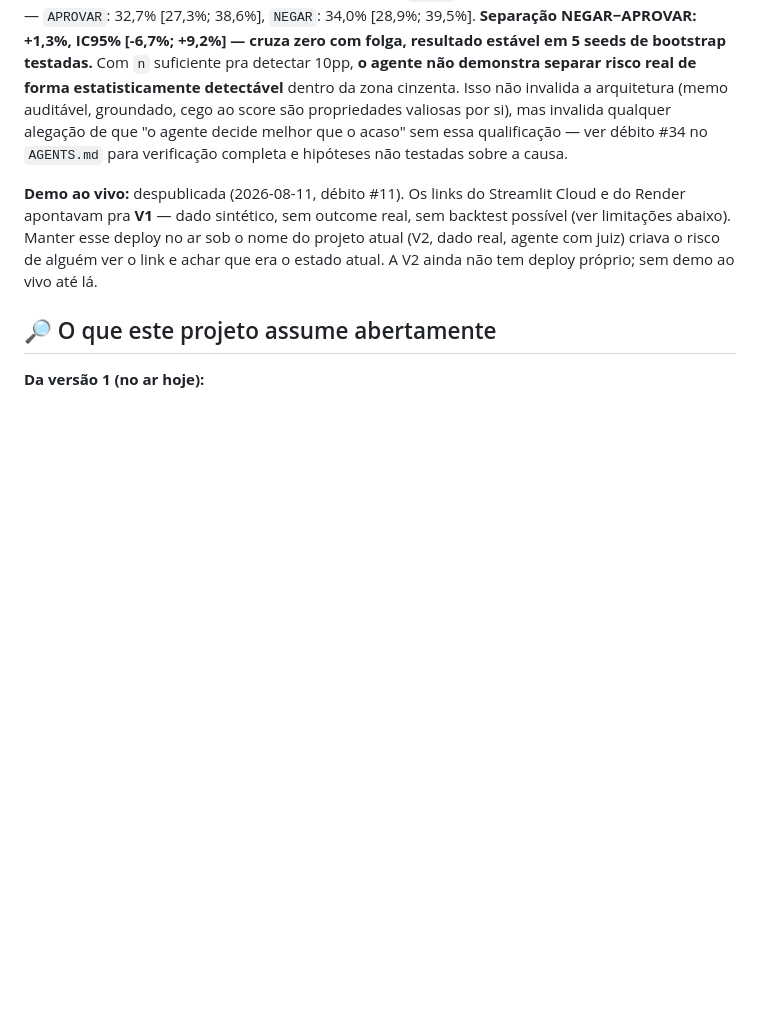
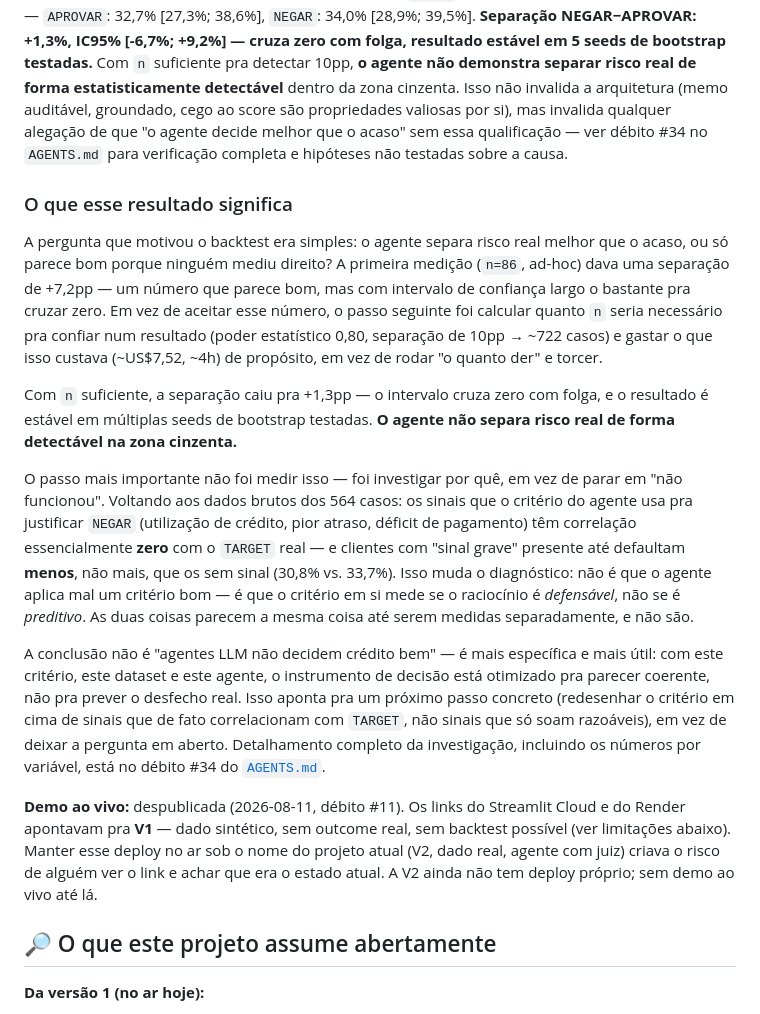
Before and after one commit to luizmaibashi/Payflow-inadimplencia, a Markdown page: README.md, the part around the change. Rendered like a GitHub page; blank space fills up the shorter version.

Commit message:
docs(readme): adiciona secao sobre o significado do resultado do backtest
Explica a jornada do numero ad-hoc enganoso (n=86, +7.2pp, IC cruza
zero) ate a medicao com poder estatistico real (n=564, +1.3pp, IC
cruza zero com folga) e a investigacao do porque (sinais do criterio
tem correlacao ~zero com TARGET real). Conclusao aponta para proximo
passo concreto em vez de deixar a pergunta em aberto.

```diff
--- a/README.md
+++ b/README.md
@@ -26,6 +26,16 @@ A **V2** reconstrói a Camada 1 sobre dado real com outcome de default ([Home Cr
 **O que já está medido na V2:** modelo treinado sobre dado real (AUC 0,776, IC95%), zona cinzenta isolada (2.102 casos, 4,3× a taxa de default da carteira), agente com juiz LLM calibrado contra rubrica explícita ([ADR-0011](docs/adr/0011-criterio-de-task-completion.md), 2 bugs de raciocínio achados e corrigidos), 87/87 labels de ground truth como julgamento humano deliberado.
 
 **A contribuição central do projeto — o backtest que mede se as recomendações do agente separam risco real de fato — está medida, com poder estatístico, e a resposta é honesta e desconfortável.** Amostra estendida de 722 casos (`scripts/backtest_camada2.py`, débito #34, 2026-08-11, ~US$7,52 — mesma extração determinística da amostra de 86 anterior, seed reusada de propósito para reprodutibilidade): 563 memos válidos, `n=564` no backtest final. Taxa de default real — `APROVAR`: 32,7% [27,3%; 38,6%], `NEGAR`: 34,0% [28,9%; 39,5%]. **Separação NEGAR−APROVAR: +1,3%, IC95% [-6,7%; +9,2%] — cruza zero com folga, resultado estável em 5 seeds de bootstrap testadas.** Com `n` suficiente pra detectar 10pp, **o agente não demonstra separar risco real de forma estatisticamente detectável** dentro da zona cinzenta. Isso não invalida a arquitetura (memo auditável, groundado, cego ao score são propriedades valiosas por si), mas invalida qualquer alegação de que "o agente decide melhor que o acaso" sem essa qualificação — ver débito #34 no `AGENTS.md` para verificação completa e hipóteses não testadas sobre a causa.
+
+### O que esse resultado significa
+
+A pergunta que motivou o backtest era simples: o agente separa risco real melhor que o acaso, ou só parece bom porque ninguém mediu direito? A primeira medição (`n=86`, ad-hoc) dava uma separação de +7,2pp — um número que parece bom, mas com intervalo de confiança largo o bastante pra cruzar zero. Em vez de aceitar esse número, o passo seguinte foi calcular quanto `n` seria necessário pra confiar num resultado (poder estatístico 0,80, separação de 10pp → ~722 casos) e gastar o que isso custava (~US$7,52, ~4h) de propósito, em vez de rodar "o quanto der" e torcer.
+
+Com `n` suficiente, a separação caiu pra +1,3pp — o intervalo cruza zero com folga, e o resultado é estável em múltiplas seeds de bootstrap testadas. **O agente não separa risco real de forma detectável na zona cinzenta.**
+
+O passo mais importante não foi medir isso — foi investigar por quê, em vez de parar em "não funcionou". Voltando aos dados brutos dos 564 casos: os sinais que o critério do agente usa pra justificar `NEGAR` (utilização de crédito, pior atraso, déficit de pagamento) têm correlação essencialmente **zero** com o `TARGET` real — e clientes com "sinal grave" presente até defaultam **menos**, não mais, que os sem sinal (30,8% vs. 33,7%). Isso muda o diagnóstico: não é que o agente aplica mal um critério bom — é que o critério em si mede se o raciocínio é *defensável*, não se é *preditivo*. As duas coisas parecem a mesma coisa até serem medidas separadamente, e não são.
+
+A conclusão não é "agentes LLM não decidem crédito bem" — é mais específica e mais útil: com este critério, este dataset e este agente, o instrumento de decisão está otimizado pra parecer coerente, não pra prever o desfecho real. Isso aponta pra um próximo passo concreto (redesenhar o critério em cima de sinais que de fato correlacionam com `TARGET`, não sinais que só soam razoáveis), em vez de deixar a pergunta em aberto. Detalhamento completo da investigação, incluindo os números por variável, está no débito #34 do [`AGENTS.md`](AGENTS.md).
 
 **Demo ao vivo:** despublicada (2026-08-11, débito #11). Os links do Streamlit Cloud e do Render apontavam pra **V1** — dado sintético, sem outcome real, sem backtest possível (ver limitações abaixo). Manter esse deploy no ar sob o nome do projeto atual (V2, dado real, agente com juiz) criava o risco de alguém ver o link e achar que era o estado atual. A V2 ainda não tem deploy próprio; sem demo ao vivo até lá.
 
```
